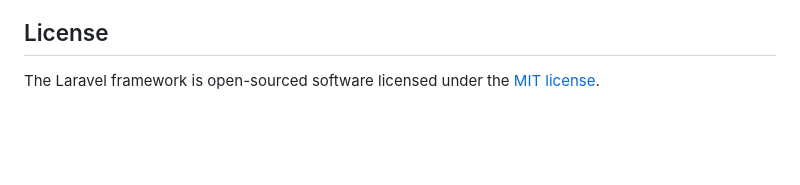
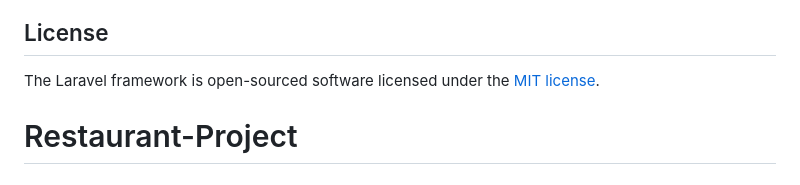
Before and after one commit to Raaabi3/Pfe-Project-PrendTapart, a Markdown page: README.md, the part around the change. Rendered like a GitHub page; blank space fills up the shorter version.

```diff
--- a/README.md
+++ b/README.md
@@ -64,3 +64,4 @@ If you discover a security vulnerability within Laravel, please send an e-mail t
 ## License
 
 The Laravel framework is open-sourced software licensed under the [MIT license](https://opensource.org/licenses/MIT).
+# Restaurant-Project
```
